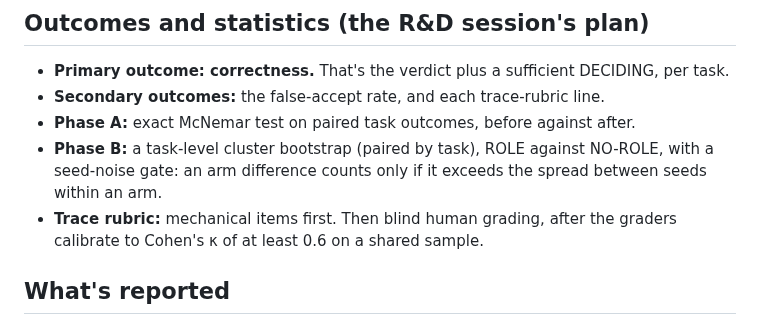
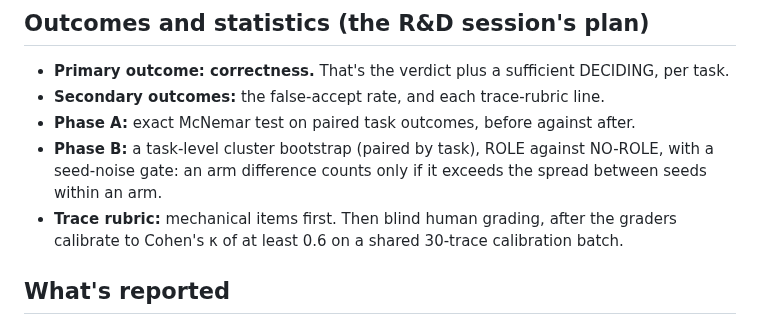
Before and after one commit to mcp-tool-shop-org/aspire-si, a Markdown page: docs/runs/2026-10-10-stage1-evaluation-plan-draft.md, the part around the change. GitHub-like rendering.

Commit message:
Evaluation plan: rater calibration on a 30-trace batch, as in R&D's statistics plan
Co-Authored-By: Claude Opus 5.5 <noreply@anthropic.com>

```diff
--- a/docs/runs/2026-10-10-stage1-evaluation-plan-draft.md
+++ b/docs/runs/2026-10-10-stage1-evaluation-plan-draft.md
@@ -129,7 +129,7 @@ base model ──► task set (baseline) ──► Stage 1 role training ──
 - **Phase B:** a task-level cluster bootstrap (paired by task), ROLE against NO-ROLE, with a seed-noise gate: an arm
   difference counts only if it exceeds the spread between seeds within an arm.
 - **Trace rubric:** mechanical items first. Then blind human grading, after the graders calibrate to
-  Cohen's κ of at least 0.6 on a shared sample.
+  Cohen's κ of at least 0.6 on a shared 30-trace calibration batch.
 
 ## What's reported
 
```
